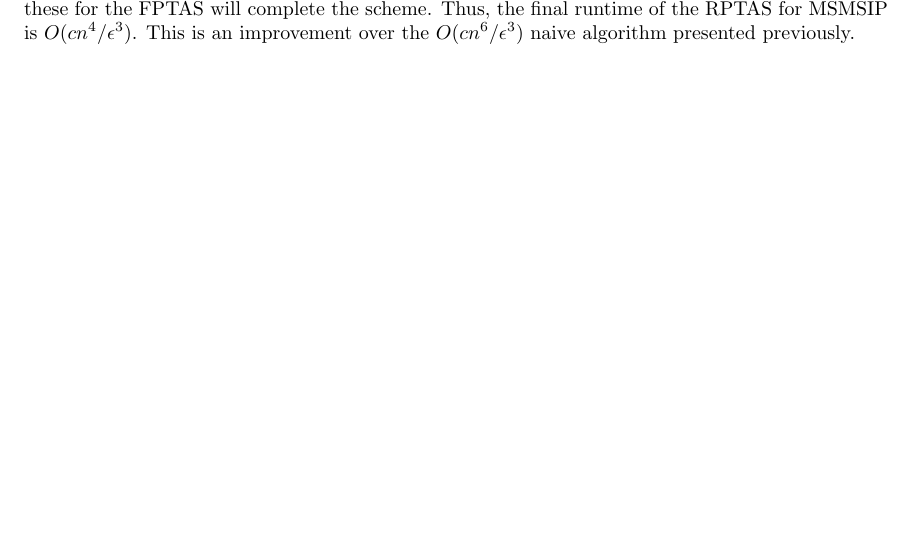
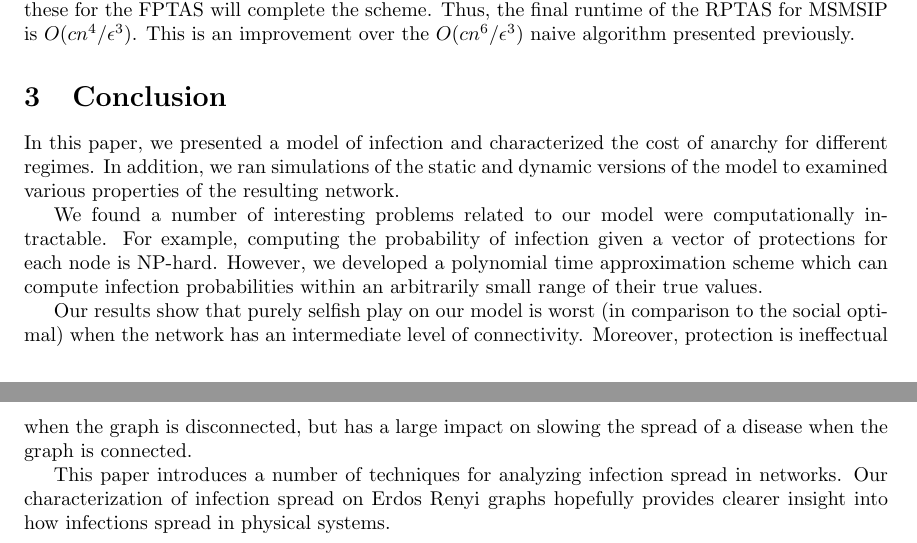
Before and after one commit to wangjohn/network_epidemics, a LaTeX document (paper/paper.tex): part of page 7 of 7 before the commit and two parts of pages 7 and 8 of 8 after it, the two joined at a grey line, cut so that both start at the same text, the shorter picture padded with empty space. Compiled offline with pdfLaTeX.

Commit message:
Wrote a conclusion.

```diff
--- a/paper/paper.tex
+++ b/paper/paper.tex
@@ -224,4 +224,14 @@ Since the Recursive Contraction Algorithm should find all min cuts in $\ln^2 n$
 
 Therefore, the total runtime for finding all min cuts is $O(n^2 \ln^2 n + n^2 \ln^3 n) = O(n^2 \ln^3 n)$. Using these for the FPTAS will complete the scheme. Thus, the final runtime of the RPTAS for MSMSIP is $O(c n^4 / \epsilon^3)$. This is an improvement over the $O(c n^6 / \epsilon^3)$ naive algorithm presented previously.
 
+\section{Conclusion}
+
+In this paper, we presented a model of infection and characterized the cost of anarchy for different regimes. In addition, we ran simulations of the static and dynamic versions of the model to examined various properties of the resulting network.
+
+We found a number of interesting problems related to our model were computationally intractable. For example, computing the probability of infection given a vector of protections for each node is NP-hard. However, we developed a polynomial time approximation scheme which can compute infection probabilities within an arbitrarily small range of their true values.
+
+Our results show that purely selfish play on our model is worst (in comparison to the social optimal) when the network has an intermediate level of connectivity. Moreover, protection is ineffectual when the graph is disconnected, but has a large impact on slowing the spread of a disease when the graph is connected.
+
+This paper introduces a number of techniques for analyzing infection spread in networks. Our characterization of infection spread on Erdos Renyi graphs hopefully provides clearer insight into how infections spread in physical systems.
+
 \end{document}
```
Also changed, not shown: paper/paper.pdf, 1 other file.
